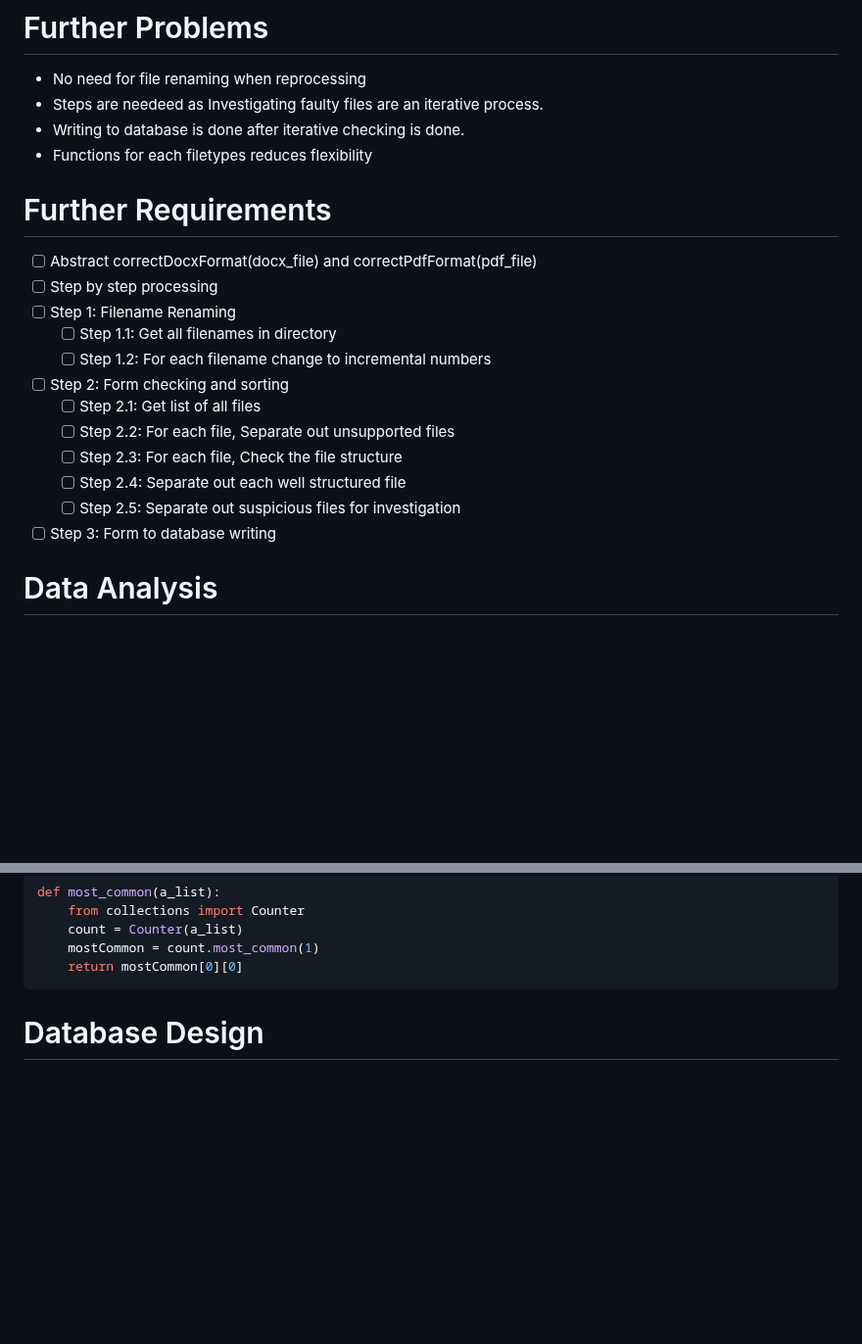
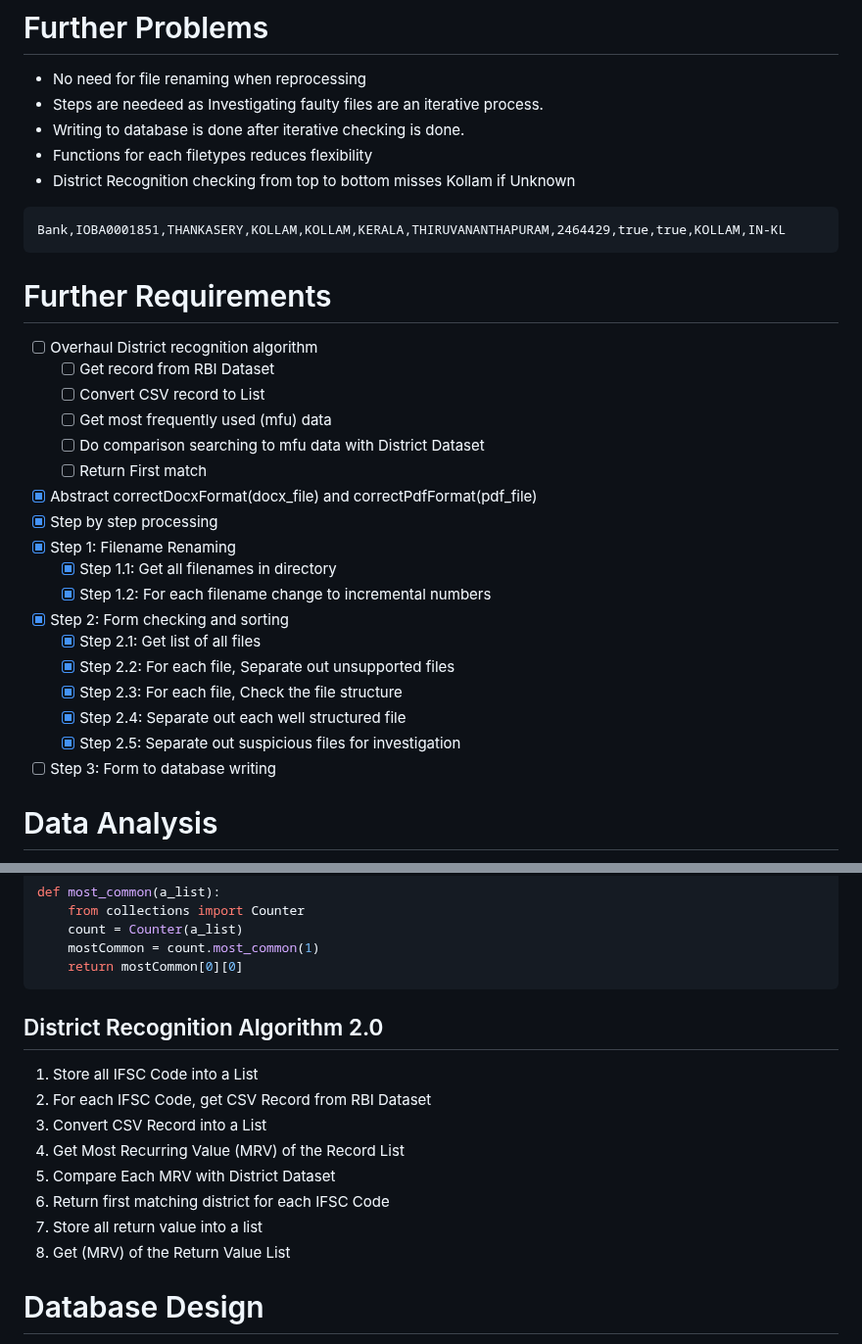
Before and after one commit to MidHunterX/Automated-Data-Processor, a Markdown page: README.md, 2 parts joined by grey strips. Shown at 98% size. Drawn GitHub-style; blank space fills up the shorter version.

Commit message:
📚 Added: Algorithm for District Recognition 2.0

````diff
--- a/README.md
+++ b/README.md
@@ -67,19 +67,29 @@ The RazorPay IFSC Dataset is a comprehensive and up-to-date collection of Indian
 - Steps are needeed as Investigating faulty files are an iterative process.
 - Writing to database is done after iterative checking is done.
 - Functions for each filetypes reduces flexibility
+- District Recognition checking from top to bottom misses Kollam if Unknown
+```
+Bank,IOBA0001851,THANKASERY,KOLLAM,KOLLAM,KERALA,THIRUVANANTHAPURAM,2464429,true,true,KOLLAM,IN-KL
+```
 
 # Further Requirements
-- [ ] Abstract correctDocxFormat(docx_file) and correctPdfFormat(pdf_file)
-- [ ] Step by step processing
-- [ ] Step 1: Filename Renaming
-    - [ ] Step 1.1: Get all filenames in directory
-    - [ ] Step 1.2: For each filename change to incremental numbers
-- [ ] Step 2: Form checking and sorting
-    - [ ] Step 2.1: Get list of all files
-    - [ ] Step 2.2: For each file, Separate out unsupported files
-    - [ ] Step 2.3: For each file, Check the file structure
-    - [ ] Step 2.4: Separate out each well structured file
-    - [ ] Step 2.5: Separate out suspicious files for investigation
+- [ ] Overhaul District recognition algorithm
+    - [ ] Get record from RBI Dataset
+    - [ ] Convert CSV record to List
+    - [ ] Get most frequently used (mfu) data
+    - [ ] Do comparison searching to mfu data with District Dataset
+    - [ ] Return First match
+- [x] Abstract correctDocxFormat(docx_file) and correctPdfFormat(pdf_file)
+- [x] Step by step processing
+- [x] Step 1: Filename Renaming
+    - [x] Step 1.1: Get all filenames in directory
+    - [x] Step 1.2: For each filename change to incremental numbers
+- [x] Step 2: Form checking and sorting
+    - [x] Step 2.1: Get list of all files
+    - [x] Step 2.2: For each file, Separate out unsupported files
+    - [x] Step 2.3: For each file, Check the file structure
+    - [x] Step 2.4: Separate out each well structured file
+    - [x] Step 2.5: Separate out suspicious files for investigation
 - [ ] Step 3: Form to database writing
 
 # Data Analysis
@@ -123,6 +133,16 @@ def most_common(a_list):
     mostCommon = count.most_common(1)
     return mostCommon[0][0]
 ```
+
+## District Recognition Algorithm 2.0
+1. Store all IFSC Code into a List
+2. For each IFSC Code, get CSV Record from RBI Dataset
+3. Convert CSV Record into a List
+4. Get Most Recurring Value (MRV) of the Record List
+5. Compare Each MRV with District Dataset
+6. Return first matching district for each IFSC Code
+7. Store all return value into a list
+8. Get (MRV) of the Return Value List
 
 # Database Design
 Tables:
````
